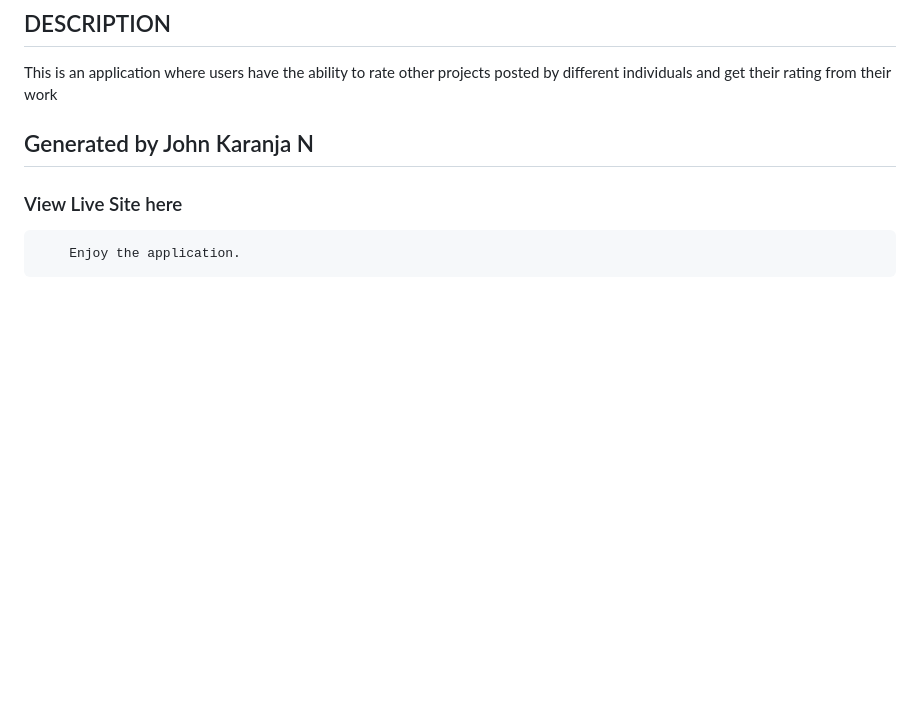
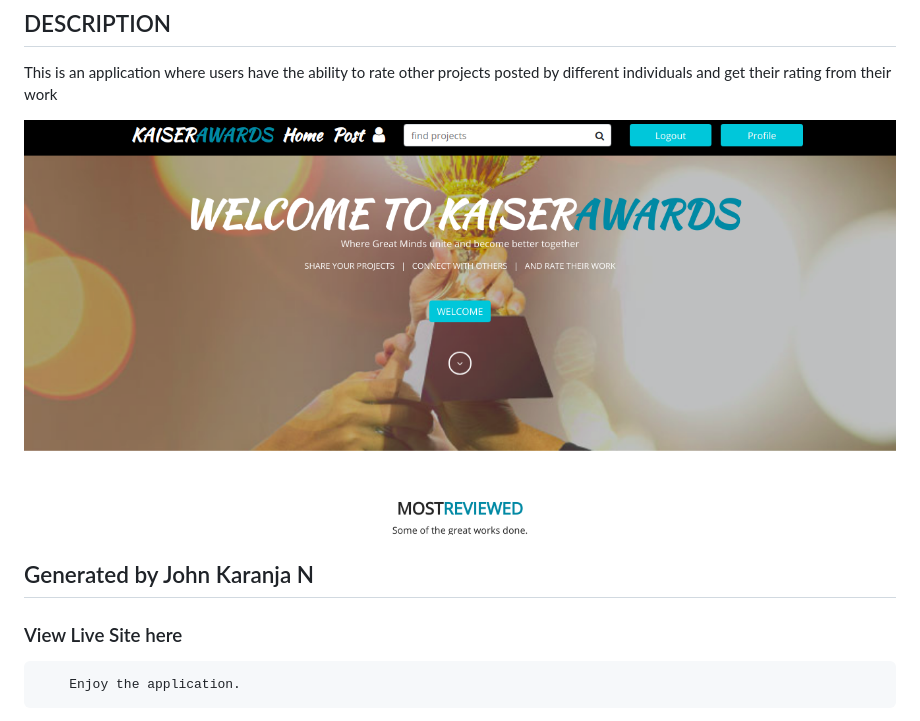
Before and after one commit to John-5014/Kaiser-awwards, a Markdown page: README.md, the part around the change. Rendered like a GitHub page; pictures changed too: media/landing/kaiserawards.png (added); blank space fills up the shorter version.

Commit message:
adds image to readme

```diff
--- a/README.md
+++ b/README.md
@@ -3,6 +3,9 @@
 ## DESCRIPTION
 
  This is an application where users have the ability to rate other projects posted by different individuals and get their rating from their work
+
+
+ ![App live Image](media/landing/kaiserawards.png "live image")
 
 ## Generated by John Karanja N
 
```
